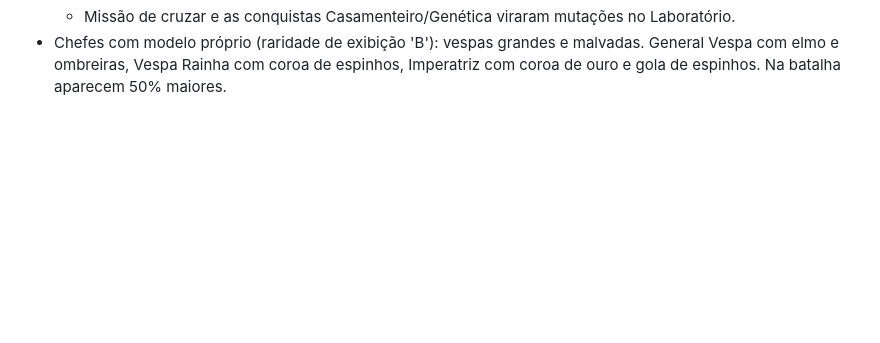
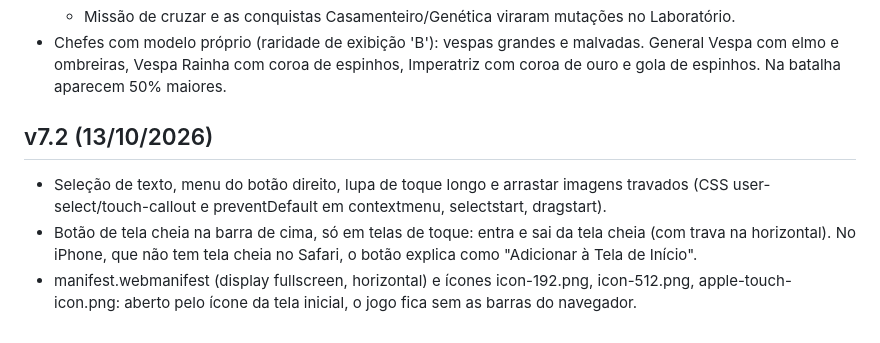
Before and after one commit to pedrobortolanza/abelhas-mobile, a Markdown page: DESIGN-NOTAS.md, the part around the change. GitHub-like rendering; blank space fills up the shorter version.

Commit message:
Notas da v7.2
Co-Authored-By: Claude Opus 5.5 (1M context) <noreply@anthropic.com>
Claude-Session: https://claude.ai/code/session_01PczPGftBkcm67zX9Zx9bSD

```diff
--- a/DESIGN-NOTAS.md
+++ b/DESIGN-NOTAS.md
@@ -391,3 +391,9 @@ Clique/toque em tudo. Teclas: `1`–`9` abrem os painéis do dock (1 = Ilha), `E
   - Rainha Sortuda agora: mutações custam 1 cristal a menos, colmeias dão 15% menos mel.
   - Missão de cruzar e as conquistas Casamenteiro/Genética viraram mutações no Laboratório.
 - Chefes com modelo próprio (raridade de exibição 'B'): vespas grandes e malvadas. General Vespa com elmo e ombreiras, Vespa Rainha com coroa de espinhos, Imperatriz com coroa de ouro e gola de espinhos. Na batalha aparecem 50% maiores.
+
+## v7.2 (13/10/2026)
+
+- Seleção de texto, menu do botão direito, lupa de toque longo e arrastar imagens travados (CSS user-select/touch-callout e preventDefault em contextmenu, selectstart, dragstart).
+- Botão de tela cheia na barra de cima, só em telas de toque: entra e sai da tela cheia (com trava na horizontal). No iPhone, que não tem tela cheia no Safari, o botão explica como "Adicionar à Tela de Início".
+- manifest.webmanifest (display fullscreen, horizontal) e ícones icon-192.png, icon-512.png, apple-touch-icon.png: aberto pelo ícone da tela inicial, o jogo fica sem as barras do navegador.
```
